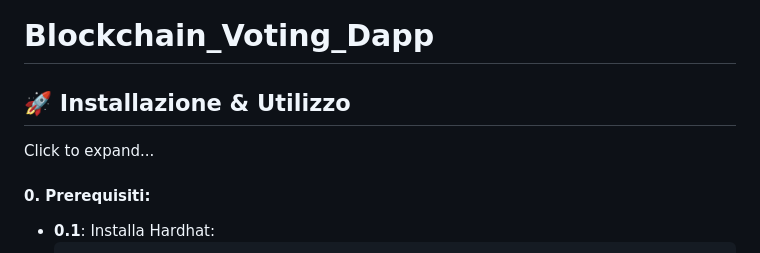
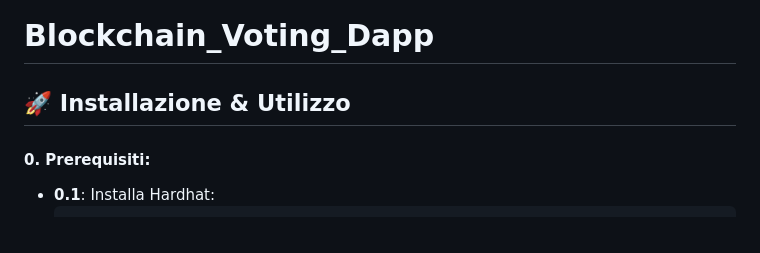
Before and after one commit to MatteoAv/Blockchain_Voting_Dapp, a Markdown page: README.md, the part around the change. GitHub-like rendering.

```diff
--- a/README.md
+++ b/README.md
@@ -1,7 +1,6 @@
 # Blockchain_Voting_Dapp
 
-  <h2>🚀 Installazione & Utilizzo</h2>
-  <summary>Click to expand...</summary>
+<h2>🚀 Installazione & Utilizzo</h2>
 
 #### 0. Prerequisiti:
    - **0.1**: Installa Hardhat:
```
